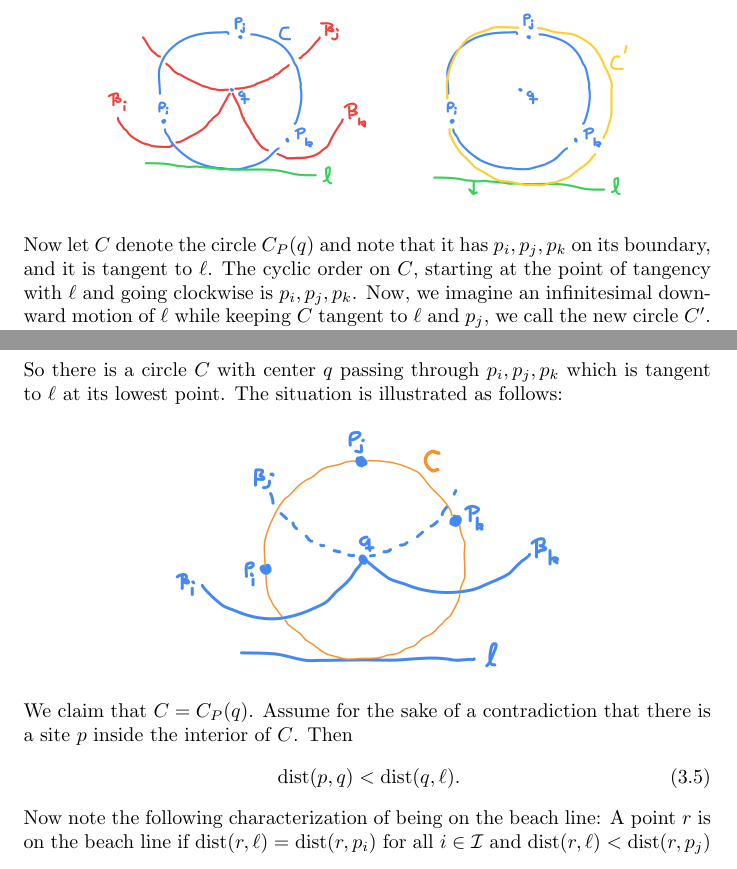
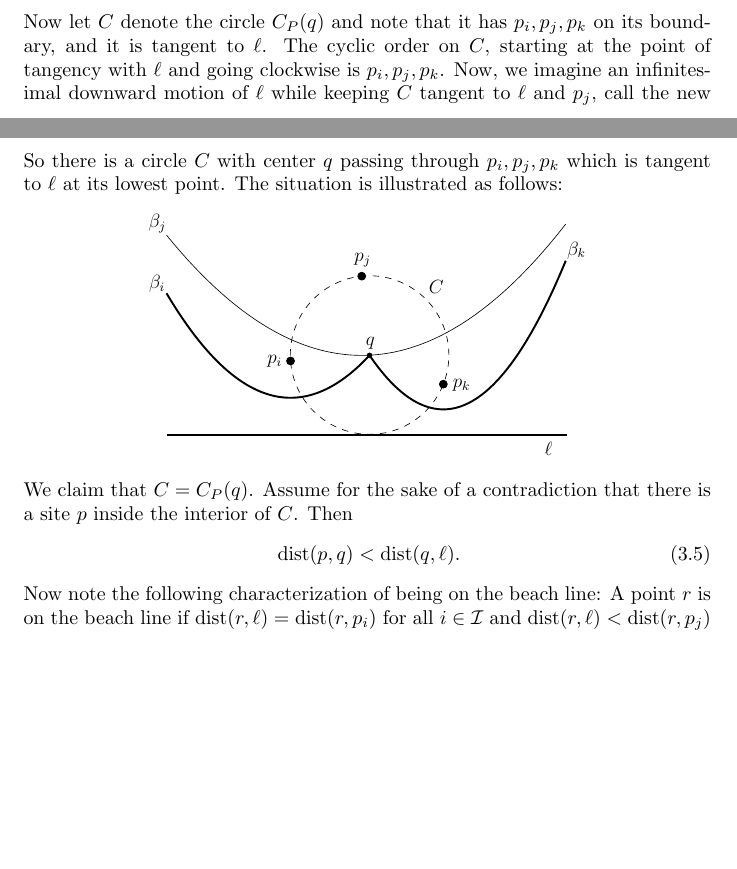
Before and after one commit to FunByJohn/speciale, a LaTeX thesis (thesis.tex, which reads chapters/mathsetup.tex): two parts of pages 22 and 23 of 49 before the commit and two parts of pages 22 and 24 of 50 after it, joined at a grey line, cut so that both start at the same text, the shorter picture padded with empty space. The pictures show the PDF file thesis.pdf that the author committed with the source.

Commit message:
15 jun 06:01

```diff
--- a/chapters/mathsetup.tex
+++ b/chapters/mathsetup.tex
@@ -207,17 +207,27 @@ The only way in which a new arc can appear on the beach line is through a site e
 \begin{proof}
 The only other alternative is for new arcs to arise due to changes in the shape and position of existing parabolas, that is due to some parabola overtaking the beach line and breaking through it. Assume for the sake of a contradiction that a new arc appears on the beach line but $\ell_y \ne p_i$ for all $i$. Let $\beta_j$ denote the parabola which contains the new arc, associated to the point $p_j \in P$, which appears on the beach line. We have that $\beta_j$ is a full parabola since $\ell_y \ne p_j$. Now, we look at the two cases in which $\beta_j$ can appear as a new arc on the beach line.
 
+\[
+    \includegraphics[scale=0.8]{site_event_contradict_middle}
+\]
 The first possibility is that $\beta_j$ breaks through the middle of an another arc which is a part of the parabola $\beta_i$. For this to happen, there is a time at which $\beta_i$ and $\beta_j$ either coincide, or they are tangent which means they intersect in exactly one point which is on the beach line. They cannot coincide, since $p_i \ne p_j$, so they must intersect in exactly one point. By Assumption \ref{ass:generalposition} we have $(p_i)_y \ne (p_j)_y$ so $\beta_i(x) - \beta_j(x)$ is a second degree polynomial with discriminant
 \begin{equation}
     D = \frac{(p_x - q_x)^2 + (p_y - q_y)^2}{(p_y - \ell_y)(q_y - \ell_y)}.
 \end{equation}
 Since $p_y, q_y > \ell_y$ the denominator is strictly positive, and since $p_i \ne p_j$ the numerator is also strictly positive, so $D > 0$. This means that $\beta_i$ and $\beta_j$ intersect in two different points, a contradiction.
 
+\[
+    \includegraphics[scale=0.8]{site_event_contradict_between}
+\]
 The second possibility is that $\beta_j$ appears in between two arcs. Let these arcs be part of parabolas $\beta_i$ and $\beta_k$. Let $q$ be the intersection point between $\beta_i, \beta_j$ and $\beta_k$, and we assume that the arc on the beach line from $\beta_i$ is to the left of $q$, and the arc from $\beta_k$ is to the right of $q$, as in this figure:
 \[
-    \includegraphics[scale=0.25]{temp-fig-8}
+    \includegraphics[scale=0.8]{site_event_contradict} %\includegraphics[scale=0.25]{temp-fig-8}
 \]
-Now let $C$ denote the circle $C_P(q)$ and note that it has $p_i, p_j, p_k$ on its boundary, and it is tangent to $\ell$. The cyclic order on $C$, starting at the point of tangency with $\ell$ and going clockwise is $p_i, p_j, p_k$. Now, we imagine an infinitesimal downward motion of $\ell$ while keeping $C$ tangent to $\ell$ and $p_j$, we call the new circle $C'$. Now either $p_i$ or $p_k$ will be contained in the interior of $C'$, say it's $p_k$ like on the figure. Let $c$ denote the center of $C'$. Then $\dist(c, p_j)$ is equal to $\dist(c, \ell)$, but since $p_k$ is contained in the interior of $C'$ then $\dist(c, p_k)$ is strictly smaller than $\dist(c, p_j)$, which means that $p_k$ is closer to $\ell$ than $p_j$, which means $\beta_j$ cannot be on the beach line, a contradiction.
+Now let $C$ denote the circle $C_P(q)$ and note that it has $p_i, p_j, p_k$ on its boundary, and it is tangent to $\ell$. The cyclic order on $C$, starting at the point of tangency with $\ell$ and going clockwise is $p_i, p_j, p_k$. Now, we imagine an infinitesimal downward motion of $\ell$ while keeping $C$ tangent to $\ell$ and $p_j$, call the new circle $C'$.
+\[
+    \includegraphics[scale=0.8]{site_event_contradict_part2}
+\]
+Now either $p_i$ or $p_k$ will be contained in the interior of $C'$, say it's $p_k$ like on the figure. Let $c$ denote the center of $C'$. Then $\dist(c, p_j)$ is equal to $\dist(c, \ell)$, but since $p_k$ is contained in the interior of $C'$ then $\dist(c, p_k)$ is strictly smaller than $\dist(c, p_j)$, which means that $p_k$ is closer to $\ell$ than $p_j$, which means $\beta_j$ cannot be on the beach line, a contradiction.
 \end{proof}
 
 \begin{cor}
```
Also changed, not shown: images/beachline_add_cases.pdf (added), images/circle_event_contradict.pdf (added), images/site_event_contradict.pdf (added), images/site_event_contradict_between.pdf (added), images/site_event_contradict_middle.pdf (added), images/site_event_contradict_part2.pdf (added), thesis.pdf, chapters/mathsetup.tex (6 more changed lines), 3 other files.
